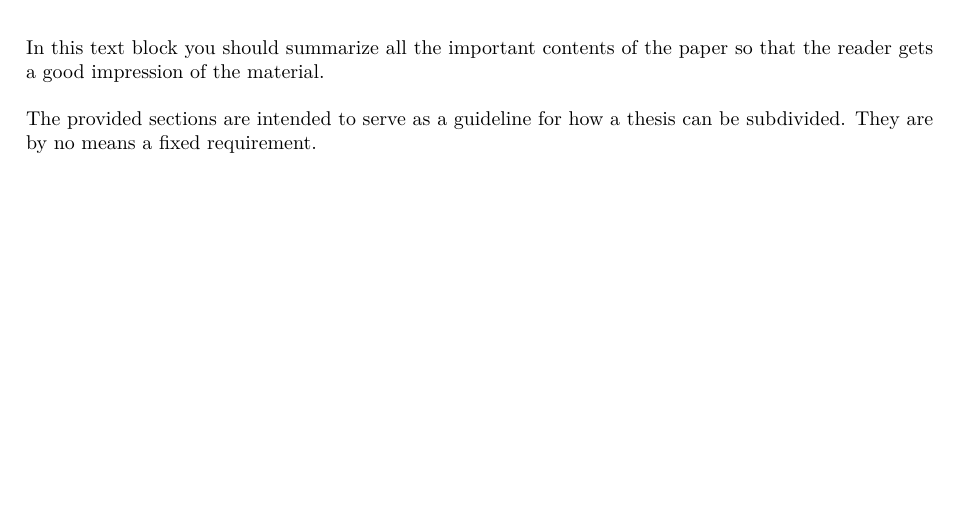
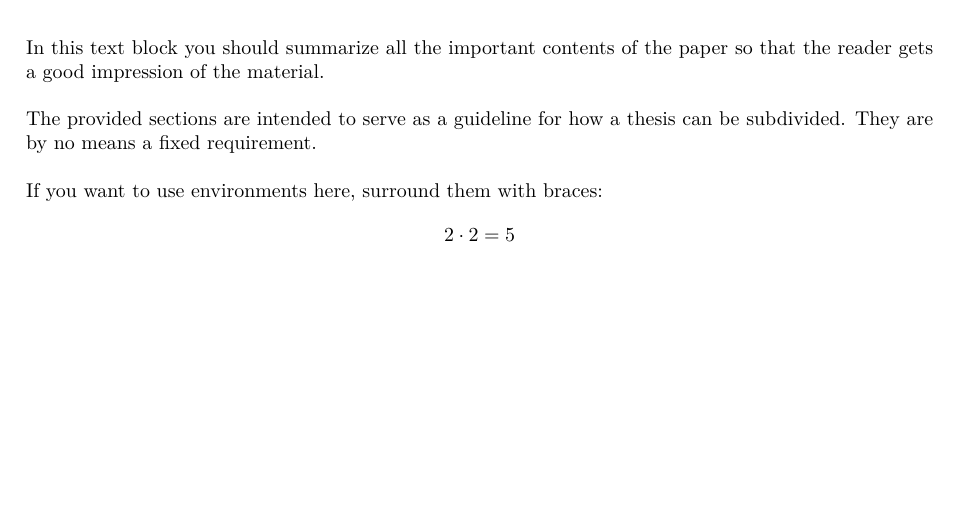
Before and after one commit to JyotsnaBellary/spira-on-ch-graphs, a LaTeX thesis (main.tex): part of page 3 of 18, cut so that both start at the same text. Compiled offline with pdfLaTeX.

Commit message:
add instructions for environs in abstract

```diff
--- a/main.tex
+++ b/main.tex
@@ -58,6 +58,11 @@
 
     The provided sections are intended to serve as a guideline for how a thesis
     can be subdivided. They are by no means a fixed requirement.
+
+    If you want to use environments here, surround them with braces:
+    {\begin{align*}
+        2 \cdot 2 &= 5
+    \end{align*}}
 \end{abstract}
 % ------------------------------------------------------------------------------
 
```
